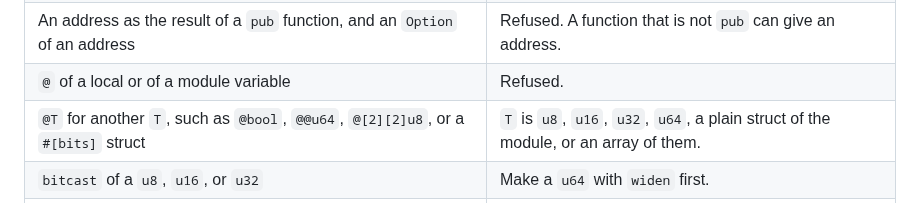
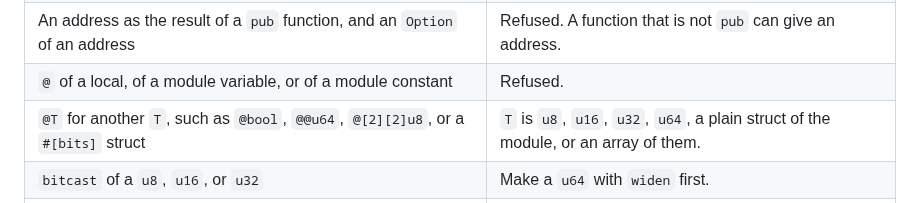
Before and after one commit to wystlang/wyst.dev, a Markdown page: content/docs/status.md, the part around the change. Rendered like a GitHub page.

```diff
--- a/content/docs/status.md
+++ b/content/docs/status.md
@@ -73,7 +73,7 @@ kernel needs it:
 | `load` and `store` of a struct or an array | Load or store each field. |
 | An address as a module variable or a field | An address is only the type of a parameter, a local, or a result. Keep a `u64`, and make the address with `bitcast`. |
 | An address as the result of a `pub` function, and an `Option` of an address | Refused. A function that is not `pub` can give an address. |
-| `@` of a local or of a module variable | Refused. |
+| `@` of a local, of a module variable, or of a module constant | Refused. |
 | `@T` for another `T`, such as `@bool`, `@@u64`, `@[2][2]u8`, or a `#[bits]` struct | `T` is `u8`, `u16`, `u32`, `u64`, a plain struct of the module, or an array of them. |
 | `bitcast` of a `u8`, `u16`, or `u32` | Make a `u64` with `widen` first. |
 | Arrays as values: parameters, locals, variables, constants, and literals such as `[1, 2]` | An array is only the target of an address or an array of devices. |
```
Also changed, not shown: content/docs/addresses.md (+2 -1 lines).
